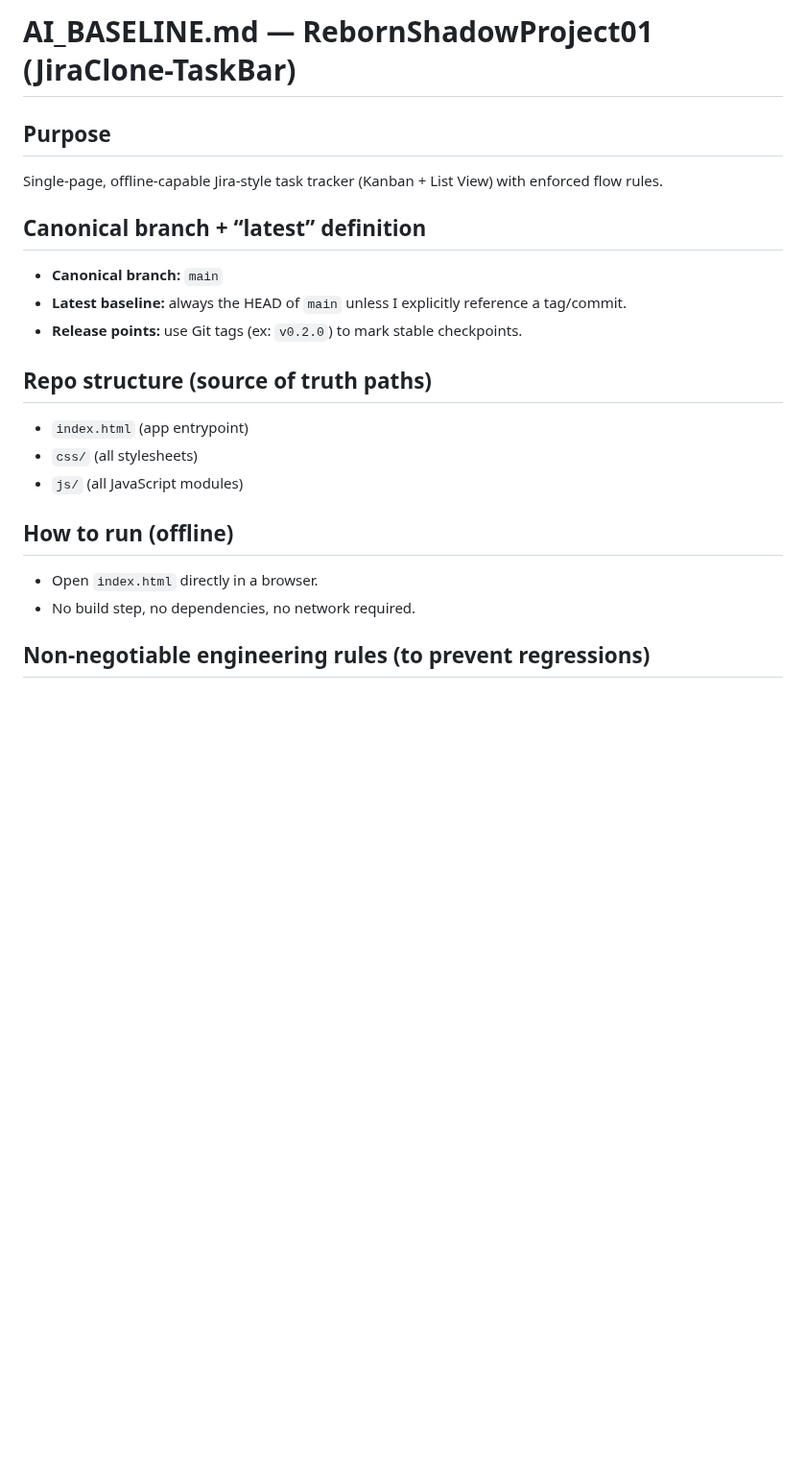
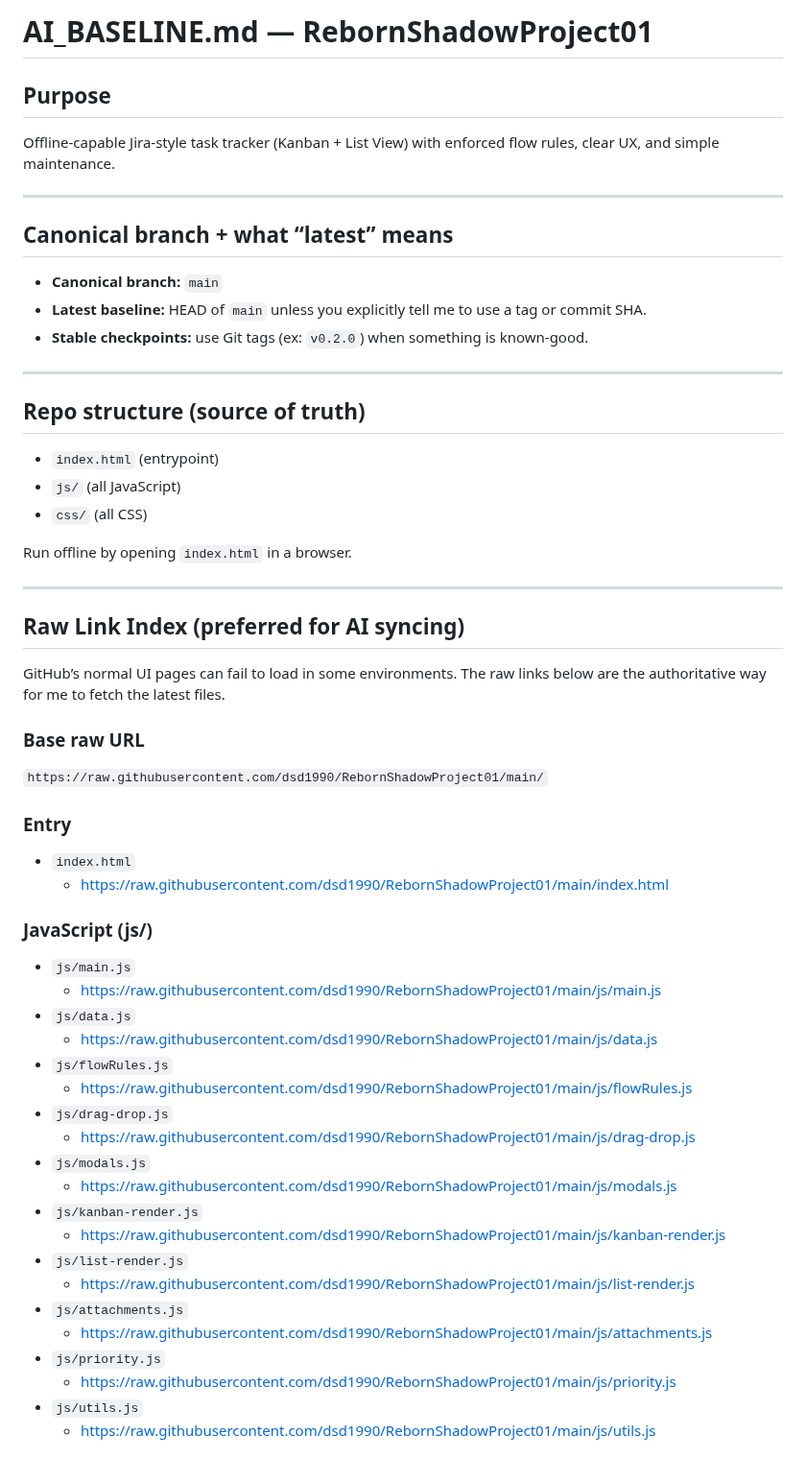
Before and after one commit to dsd1990/RebornShadowProject01, a Markdown page: AI_BASELINE.md, the part around one of its changes. Shown at 96% size. GitHub-like rendering; blank space fills up the shorter version.

```diff
--- a/AI_BASELINE.md
+++ b/AI_BASELINE.md
@@ -1,20 +1,55 @@
-# AI_BASELINE.md — RebornShadowProject01 (JiraClone-TaskBar)
+# AI_BASELINE.md — RebornShadowProject01
 
 ## Purpose
-Single-page, offline-capable Jira-style task tracker (Kanban + List View) with enforced flow rules.
+Offline-capable Jira-style task tracker (Kanban + List View) with enforced flow rules, clear UX, and simple maintenance.
 
-## Canonical branch + “latest” definition
+---
+
+## Canonical branch + what “latest” means
 - **Canonical branch:** `main`
-- **Latest baseline:** always the HEAD of `main` unless I explicitly reference a tag/commit.
-- **Release points:** use Git tags (ex: `v0.2.0`) to mark stable checkpoints.
+- **Latest baseline:** HEAD of `main` unless you explicitly tell me to use a tag or commit SHA.
+- **Stable checkpoints:** use Git tags (ex: `v0.2.0`) when something is known-good.
 
-## Repo structure (source of truth paths)
-- `index.html` (app entrypoint)
-- `css/` (all stylesheets)
-- `js/` (all JavaScript modules)
+---
 
-## How to run (offline)
-- Open `index.html` directly in a browser.
-- No build step, no dependencies, no network required.
+## Repo structure (source of truth)
+- `index.html` (entrypoint)
+- `js/` (all JavaScript)
+- `css/` (all CSS)
 
-## Non-negotiable engineering rules (to prevent regressions)
+Run offline by opening `index.html` in a browser.
+
+---
+
+## Raw Link Index (preferred for AI syncing)
+GitHub’s normal UI pages can fail to load in some environments. The raw links below are the authoritative way for me to fetch the latest files.
+
+### Base raw URL
+`https://raw.githubusercontent.com/dsd1990/RebornShadowProject01/main/`
+
+### Entry
+- `index.html`
+  - https://raw.githubusercontent.com/dsd1990/RebornShadowProject01/main/index.html
+
+### JavaScript (js/)
+- `js/main.js`
+  - https://raw.githubusercontent.com/dsd1990/RebornShadowProject01/main/js/main.js
+- `js/data.js`
+  - https://raw.githubusercontent.com/dsd1990/RebornShadowProject01/main/js/data.js
+- `js/flowRules.js`
+  - https://raw.githubusercontent.com/dsd1990/RebornShadowProject01/main/js/flowRules.js
+- `js/drag-drop.js`
+  - https://raw.githubusercontent.com/dsd1990/RebornShadowProject01/main/js/drag-drop.js
+- `js/modals.js`
+  - https://raw.githubusercontent.com/dsd1990/RebornShadowProject01/main/js/modals.js
+- `js/kanban-render.js`
+  - https://raw.githubusercontent.com/dsd1990/RebornShadowProject01/main/js/kanban-render.js
+- `js/list-render.js`
+  - https://raw.githubusercontent.com/dsd1990/RebornShadowProject01/main/js/list-render.js
+- `js/attachments.js`
+  - https://raw.githubusercontent.com/dsd1990/RebornShadowProject01/main/js/attachments.js
+- `js/priority.js`
+  - https://raw.githubusercontent.com/dsd1990/RebornShadowProject01/main/js/priority.js
+- `js/utils.js`
+  - https://raw.githubusercontent.com/dsd1990/RebornShadowProject01/main/js/utils.js
+
```
Also changed, not shown: other parts of AI_BASELINE.md (+71 -40 lines).
